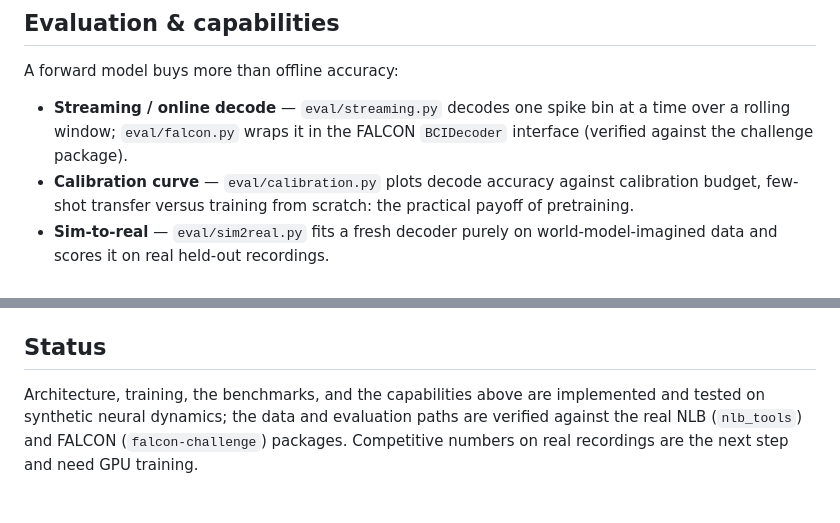
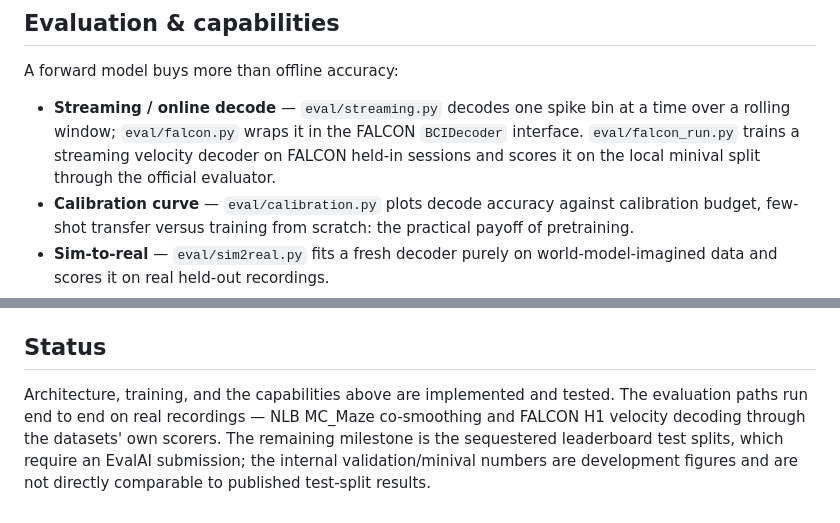
Before and after one commit to manrajmondair/noema, a Markdown page: README.md, 2 parts joined by grey strips. Drawn GitHub-style.

Commit message:
document falcon end-to-end run and real-data evaluation status

```diff
--- a/README.md
+++ b/README.md
@@ -62,7 +62,7 @@ Stage 1 places each dataset's neurons in a disjoint slice of one embedding table
 
 A forward model buys more than offline accuracy:
 
-- **Streaming / online decode** — `eval/streaming.py` decodes one spike bin at a time over a rolling window; `eval/falcon.py` wraps it in the FALCON `BCIDecoder` interface (verified against the challenge package).
+- **Streaming / online decode** — `eval/streaming.py` decodes one spike bin at a time over a rolling window; `eval/falcon.py` wraps it in the FALCON `BCIDecoder` interface. `eval/falcon_run.py` trains a streaming velocity decoder on FALCON held-in sessions and scores it on the local minival split through the official evaluator.
 - **Calibration curve** — `eval/calibration.py` plots decode accuracy against calibration budget, few-shot transfer versus training from scratch: the practical payoff of pretraining.
 - **Sim-to-real** — `eval/sim2real.py` fits a fresh decoder purely on world-model-imagined data and scores it on real held-out recordings.
 - **Baselines** — `eval/baselines.py` ridge velocity decoder, the reference to beat.
@@ -73,4 +73,4 @@ A forward model buys more than offline accuracy:
 
 ## Status
 
-Architecture, training, the benchmarks, and the capabilities above are implemented and tested on synthetic neural dynamics; the data and evaluation paths are verified against the real NLB (`nlb_tools`) and FALCON (`falcon-challenge`) packages. Competitive numbers on real recordings are the next step and need GPU training.
+Architecture, training, and the capabilities above are implemented and tested. The evaluation paths run end to end on real recordings — NLB MC_Maze co-smoothing and FALCON H1 velocity decoding through the datasets' own scorers. The remaining milestone is the sequestered leaderboard test splits, which require an EvalAI submission; the internal validation/minival numbers are development figures and are not directly comparable to published test-split results.
```
